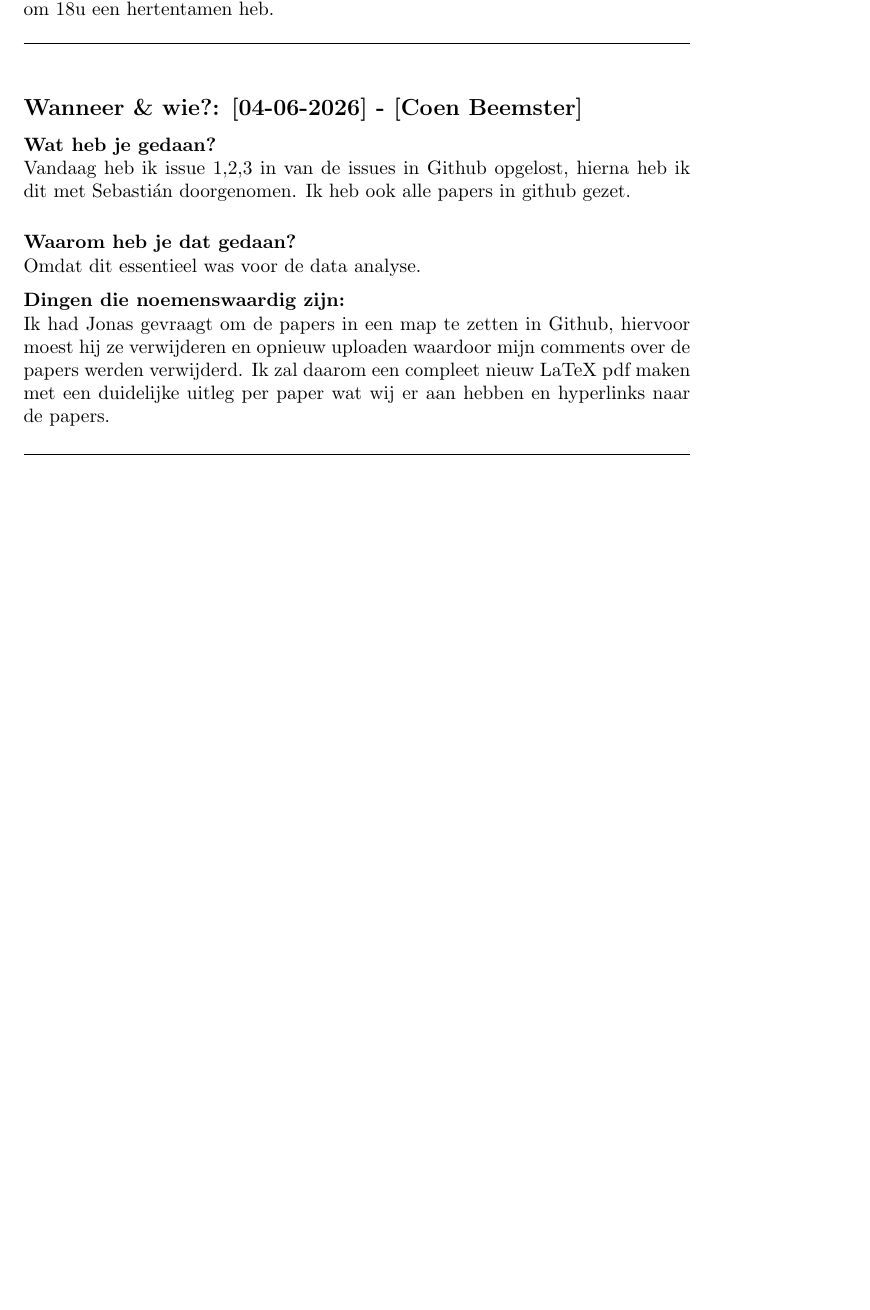
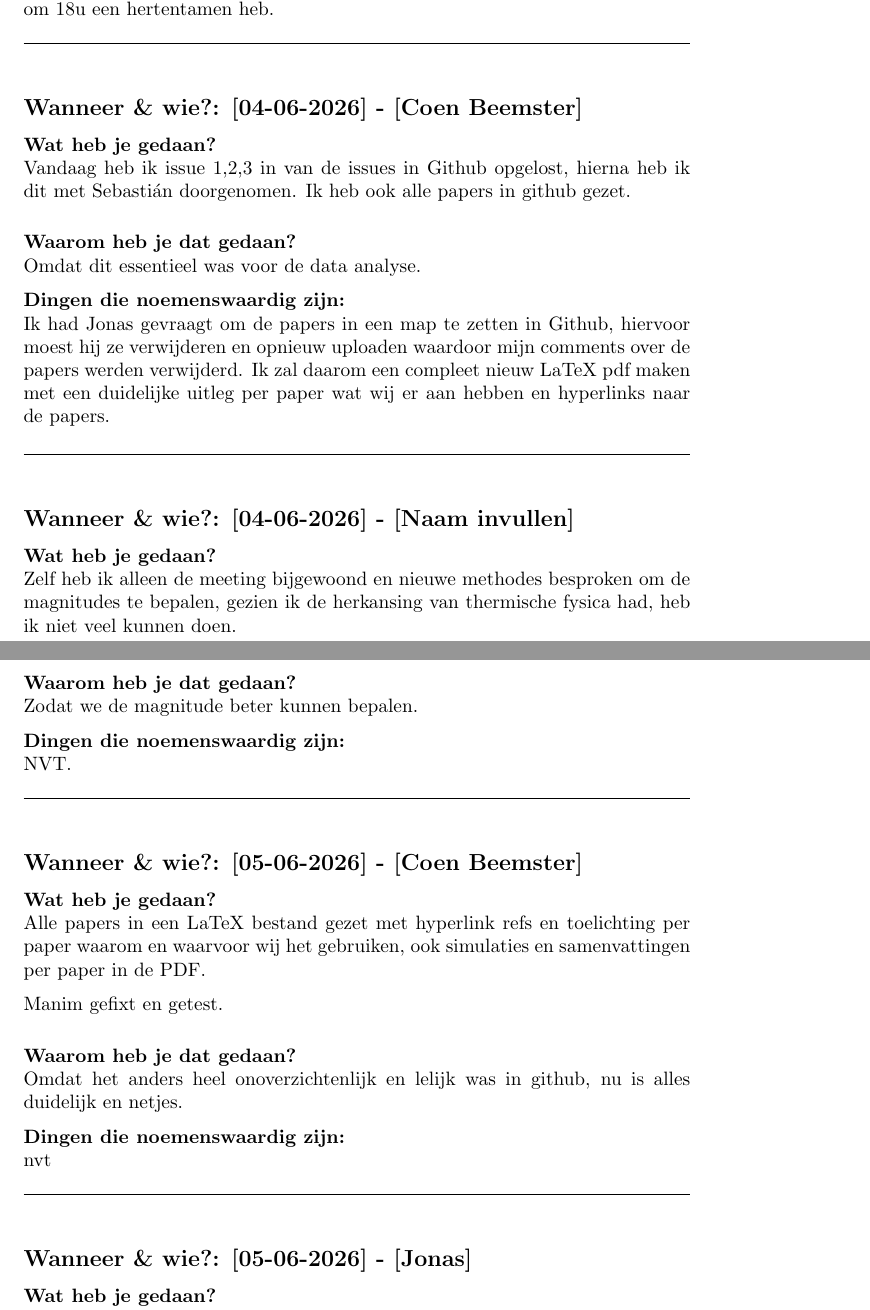
Before and after one commit to Jonas-hoekstra/Cepheids-project-19, a LaTeX document (Report/hoofdlogboek.tex, which reads Labjournaal/05-06-2026_Coen.tex, Labjournaal/05-06-2026_Jonas.tex): part of page 4 of 4 before the commit and two parts of pages 4 and 5 of 5 after it, the two joined at a grey line, cut so that both start at the same text, the shorter picture padded with empty space. Compiled offline with pdfLaTeX.

Commit message:
Logboek bijgewerkt en de boel weer gefixt omdat meneer Jonas Hoekstra niet begrijpt hoe je een template invult...;)

```diff
--- /dev/null
+++ b/Labjournaal/05-06-2026_Coen.tex
@@ -0,0 +1,20 @@
+% --- KOPIEER DIT BESTAND VOOR ELKE NIEUWE DAG ---
+
+\subsection*{Wanneer \& wie?: [05-06-2026] - [Coen Beemster]}
+
+\textbf{Wat heb je gedaan?}\\
+Alle papers in een LaTeX bestand gezet met hyperlink refs en toelichting per paper waarom en waarvoor wij het gebruiken, ook simulaties en samenvattingen per paper in de PDF.
+
+Manim gefixt en getest.
+\vspace{0.3cm}
+
+\noindent \textbf{Waarom heb je dat gedaan?}\\
+Omdat het anders heel onoverzichtenlijk en lelijk was in github, nu is alles duidelijk en netjes.
+
+\noindent \textbf{Dingen die noemenswaardig zijn:}\\
+nvt
+
+
+\vspace{0.5cm}
+\hrule
+\vspace{0.5cm}
--- /dev/null
+++ b/Labjournaal/05-06-2026_Jonas.tex
@@ -0,0 +1,7 @@
+% --- KOPIEER DIT BESTAND VOOR ELKE NIEUWE DAG ---
+
+\subsection*{Wanneer \& wie?: [05-06-2026] - [Jonas]}
+
+\textbf{Wat heb je gedaan?}\\
+De photometry gecodeerd zodat we de flux per frame kunnen verzamelen samen met een controle op de referance ster om te kijken of die wel constant blijft over de tijd.
+\vspace{0.3cm}
```
Also changed, not shown: Labjournaal/datum-maand-jaar_naam.tex (+4 -4 lines), Report/hoofdlogboek.tex (+3 -0 lines), Labjournaal/05-06-2026_Jonas.tex (11 more changed lines).
